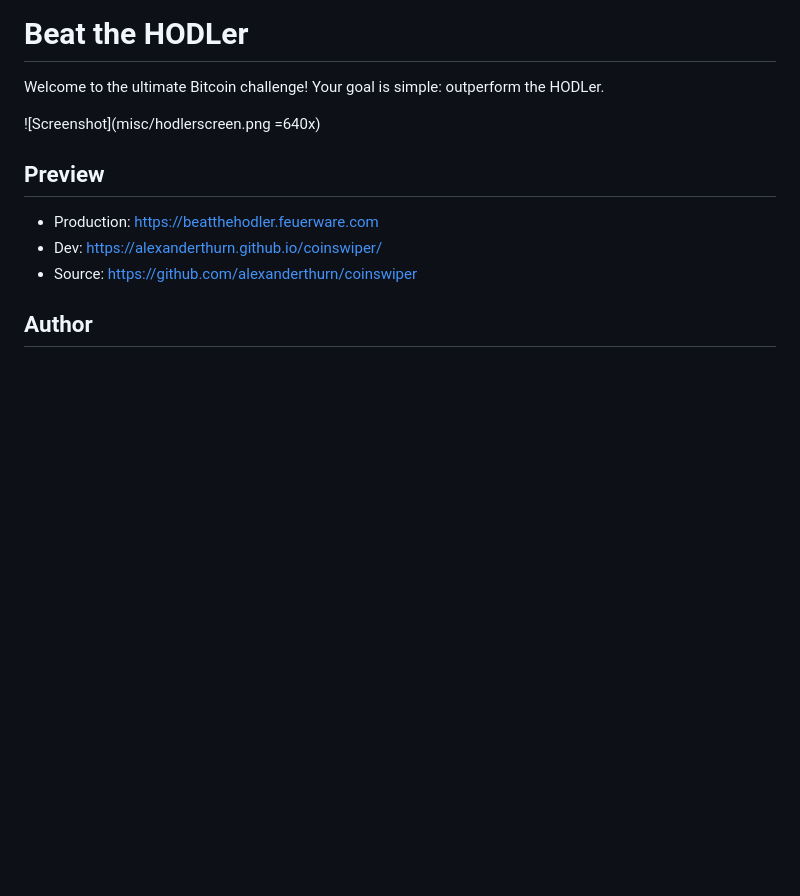
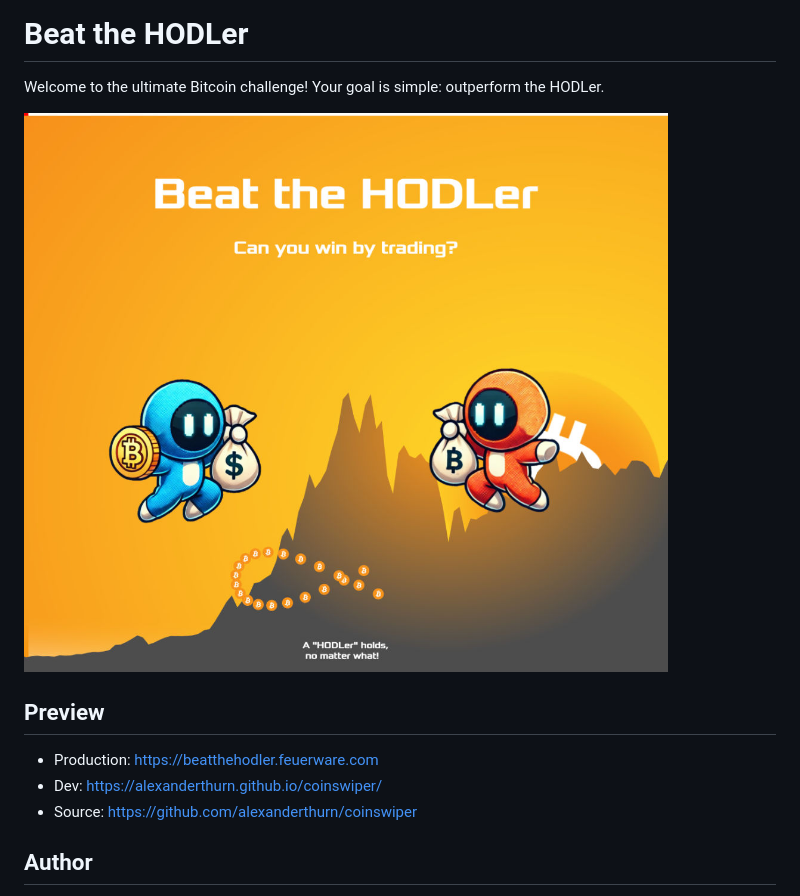
Before and after one commit to alexanderthurn/beatthehodler, a Markdown page: README.md, the part around the change. GitHub-like rendering; pictures changed too: misc/hodlerscreen.jpg (added); blank space fills up the shorter version.

Commit message:
jgp

```diff
--- a/README.md
+++ b/README.md
@@ -3,7 +3,7 @@
 
 Welcome to the ultimate Bitcoin challenge! Your goal is simple: outperform the HODLer.
 
-![Screenshot](misc/hodlerscreen.png =640x)
+![Screenshot](misc/hodlerscreen.jpg)
 
 ## Preview
 
```
Also changed, not shown: 1 other file.
